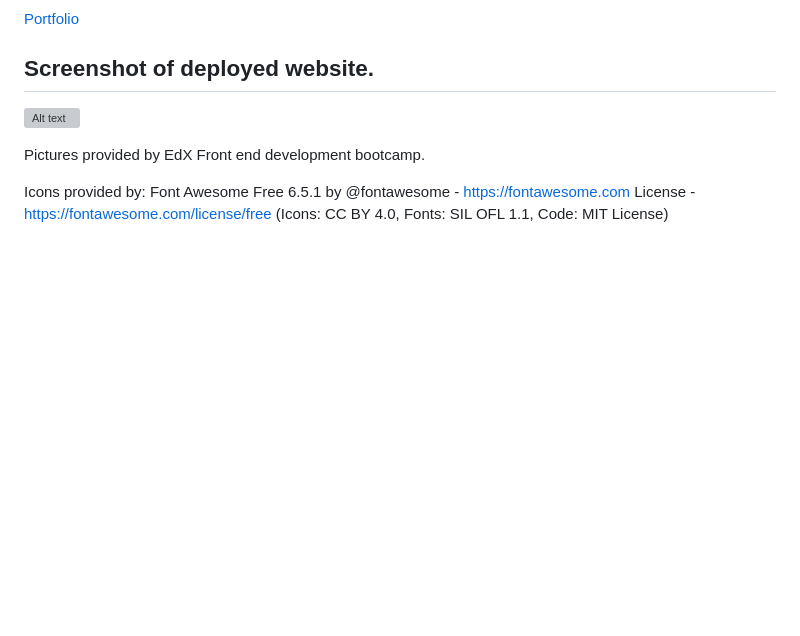
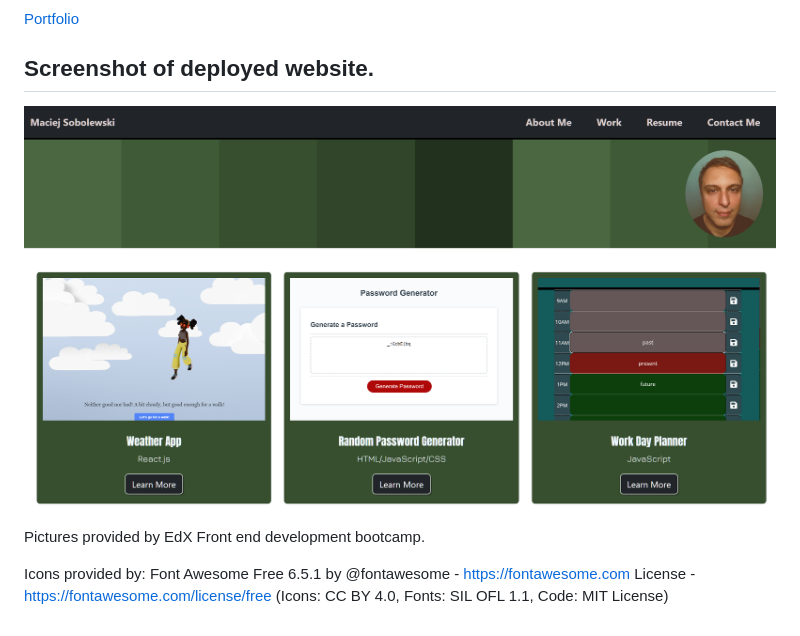
Before and after one commit to SobolewskiMaciej/responsive-portfolio-bootstrap, a Markdown page: README.md, the part around the change. Rendered like a GitHub page; pictures changed too: images/screenshot-portfolio.png (added); blank space fills up the shorter version; grey boxes are pictures that could not be loaded.

```diff
--- a/README.md
+++ b/README.md
@@ -10,7 +10,7 @@ Portfolio page, which I can add to as the course progresses
 
 ## Screenshot of deployed website.
 
-![Alt text](images/Deployed%20website.png)
+![Alt text](images/screenshot-portfolio.png)
 
 Pictures provided by EdX Front end development bootcamp.
 
```
Also changed, not shown: 1 other file.
